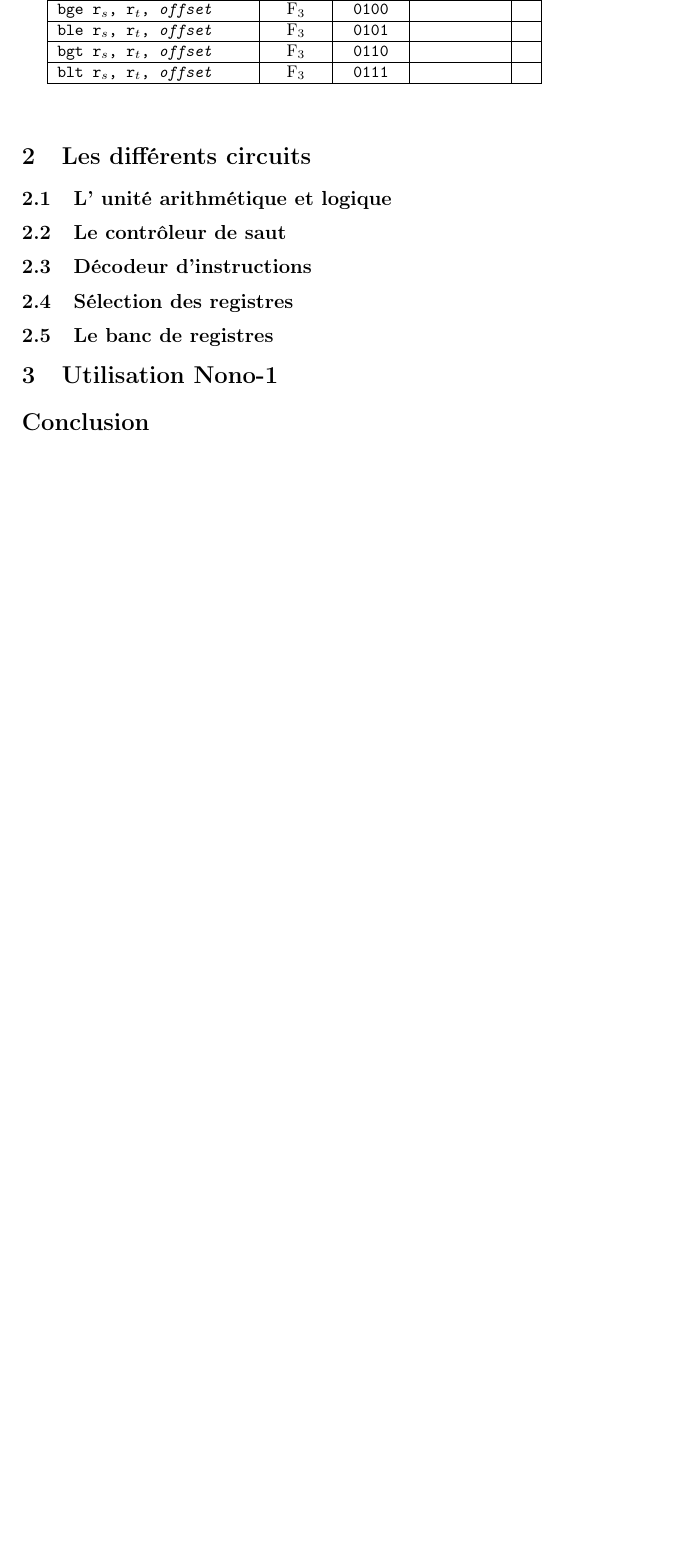
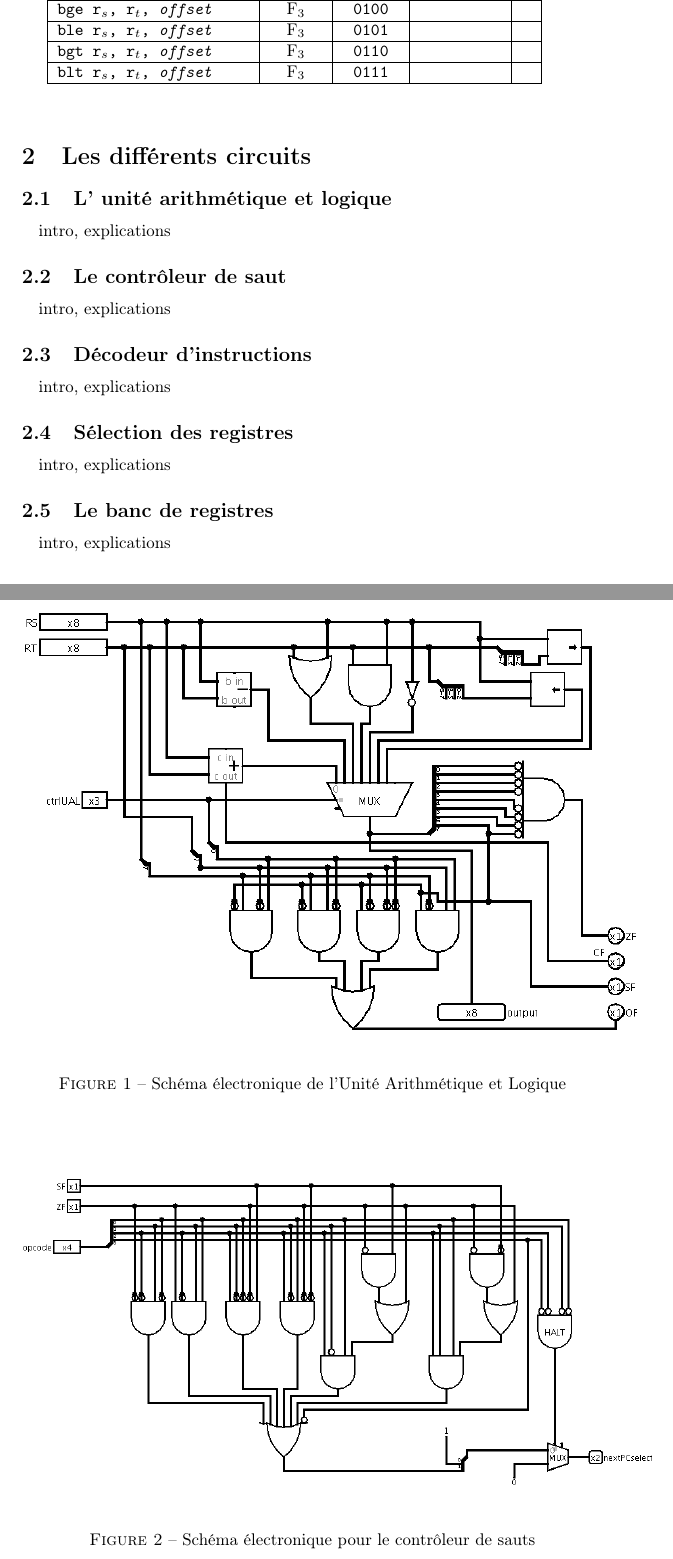
Before and after one commit to blasterbug/processor-nono, a LaTeX document (rapport/bois_sientzoff.tex, which reads rapport/UAL.tex, rapport/banc_reg.tex, rapport/control_saut.tex): part of page 3 of 3 before the commit and two parts of pages 3 and 4 of 7 after it, the two joined at a grey line, cut so that both start at the same text, the shorter picture padded with empty space. Compiled offline with pdfLaTeX.

Commit message:
ajout des circuits

```diff
--- a/rapport/UAL.tex
+++ b/rapport/UAL.tex
@@ -0,0 +1,9 @@
+\paragraph{}{
+	intro, explications
+}
+
+\begin{figure}
+	\includegraphics[scale=0.5]{circuits/UAL.png}
+	\label{ual_circ}
+	\caption{Sch\'{e}ma \'{e}lectronique de l'Unit\'{e} Arithm\'{e}tique et Logique}
+\end{figure}
--- a/rapport/banc_reg.tex
+++ b/rapport/banc_reg.tex
@@ -0,0 +1,2 @@
+\paragraph{}{
+	intro, explications
--- a/rapport/control_saut.tex
+++ b/rapport/control_saut.tex
@@ -0,0 +1,9 @@
+\paragraph{}{
+	intro, explications
+}
+
+\begin{figure}
+	\includegraphics[scale=0.4]{circuits/control_saut.png}
+	\label{selec_reg_circ}
+	\caption{Sch\'{e}ma \'{e}lectronique pour le contr\^{o}leur de sauts}
+\end{figure}
--- a/rapport/deco_instru.tex
+++ b/rapport/deco_instru.tex
@@ -0,0 +1,2 @@
+\paragraph{}{
+	intro, explications
--- a/rapport/selec_reg.tex
+++ b/rapport/selec_reg.tex
@@ -0,0 +1,2 @@
+\paragraph{}{
+	intro, explications
```
Also changed, not shown: rapport/bois_sientzoff.tex (+6 -0 lines), rapport/banc_reg.tex (7 more changed lines), rapport/deco_instru.tex (7 more changed lines), rapport/selec_reg.tex (7 more changed lines).
